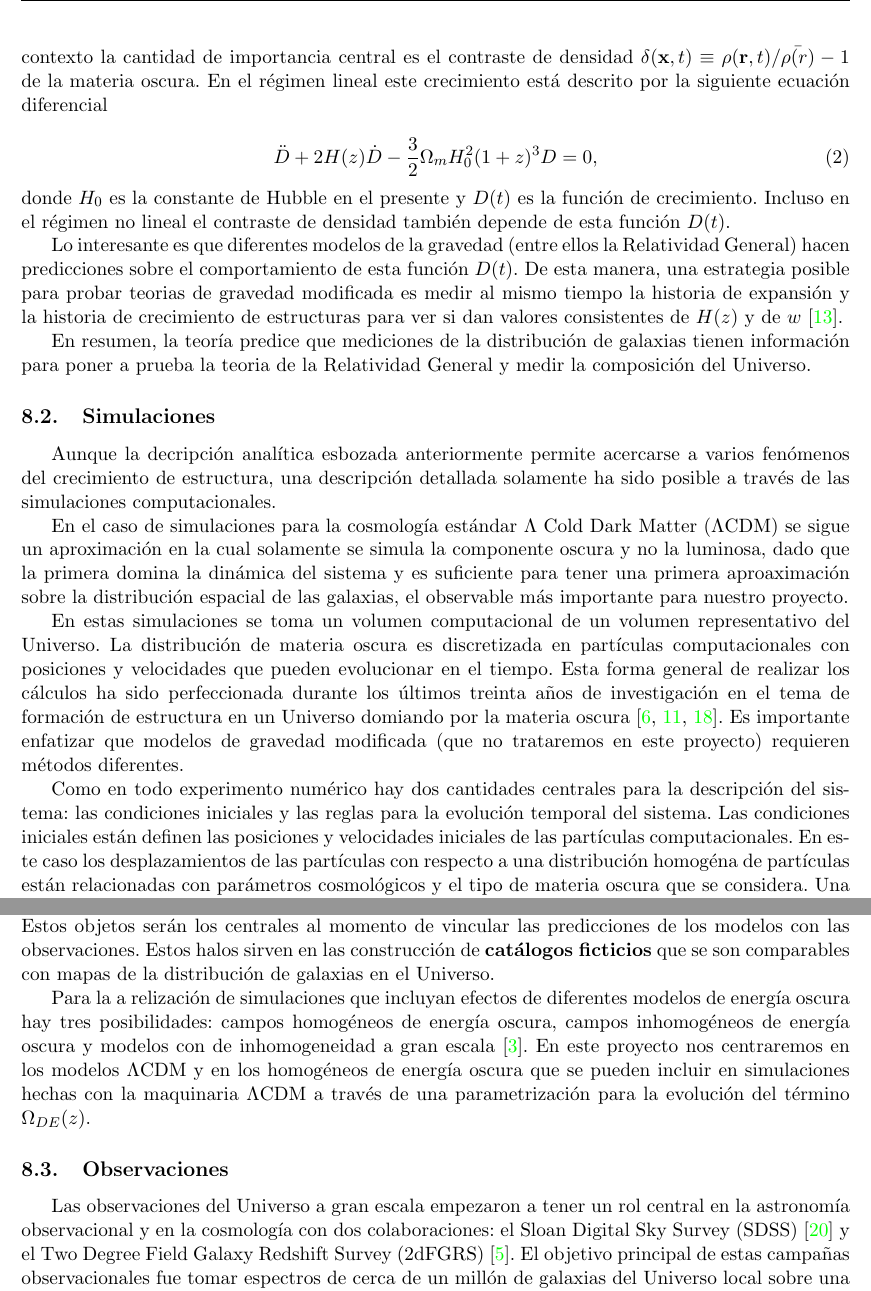
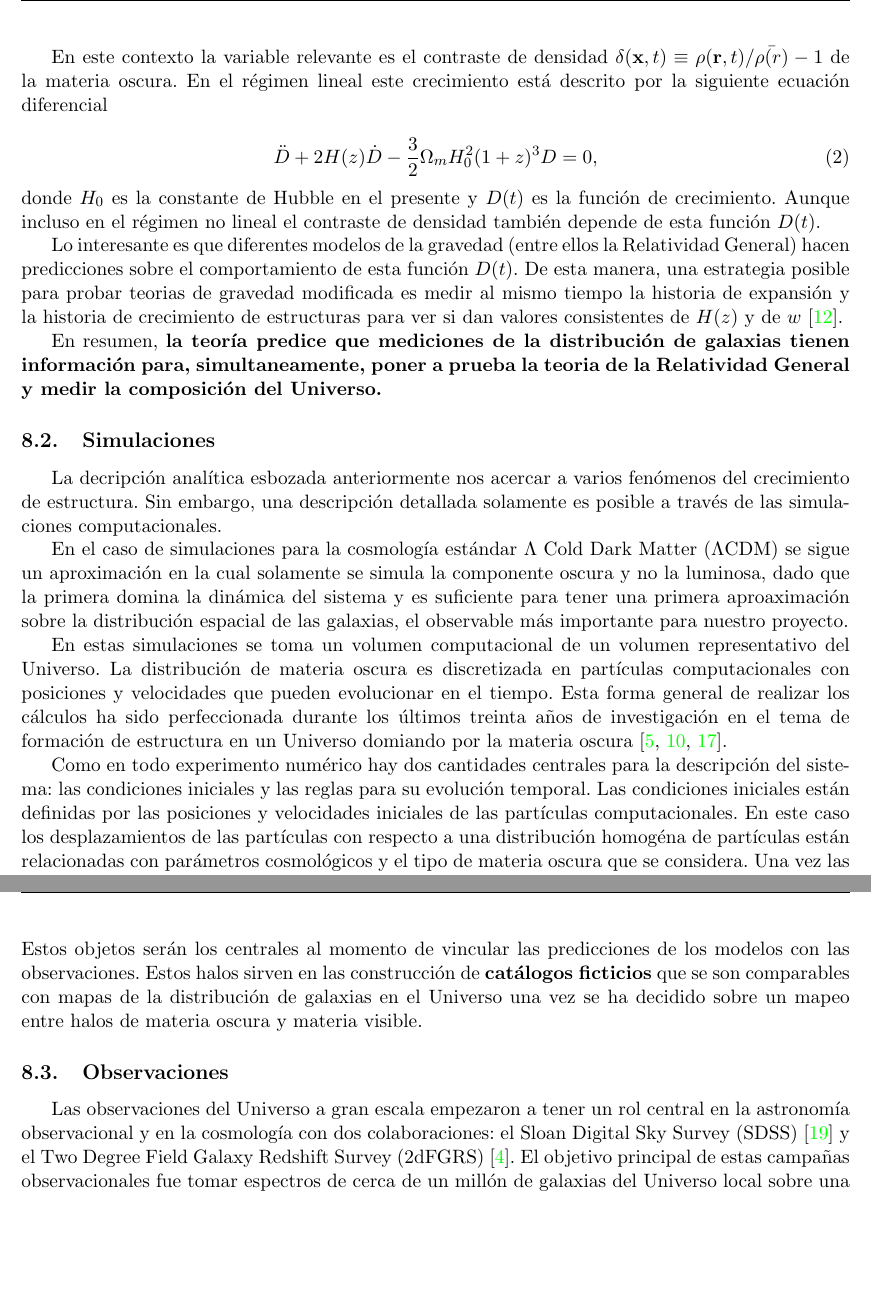
Before and after one commit to forero/Colciencias2015, a LaTeX document (proposal/main.tex, which reads proposal/10marco.tex): two parts of pages 8 and 9 of 28, joined at a grey line, cut so that both start at the same text, the shorter picture padded with empty space. Compiled offline with pdfLaTeX.

Commit message:
marco teorico

```diff
--- a/proposal/10marco.tex
+++ b/proposal/10marco.tex
@@ -59,7 +55,8 @@ Por otro lado, el {\bf crecimiento de estructura a gran escala} depende
 principalmente de dos cosas: las fluctuaciones iniciales en el campo de densidad
 de materia en las \'epocas tempranas del Universo y de la teor\'ia de
 la gravedad que hace que esas fluctuaciones se amplifiquen.
-En este contexto la cantidad de importancia central es el contraste de
+
+En este contexto la variable relevante es el contraste de
 densidad $\delta({\bf  x},t)\equiv\rho({\bf r},t)/\bar{\rho(r)}-1$ de
 la materia oscura.
 En el r\'egimen lineal este crecimiento está descrito
@@ -70,8 +67,9 @@ por la siguiente ecuaci\'on diferencial
 \end{equation}
 %
 donde $H_0$ es la constante de Hubble en el presente y $D(t)$ es la
-funci\'on de crecimiento. Incluso en el r\'egimen no lineal el
-contraste de densidad tambi\'en depende de esta funci\'on $D(t)$.
+funci\'on de crecimiento.
+Aunque incluso en el r\'egimen no lineal el contraste de densidad
+tambi\'en depende de esta funci\'on $D(t)$.
 
 Lo interesante es que diferentes modelos de la gravedad
 (entre ellos la Relatividad General) hacen predicciones sobre el
@@ -81,16 +79,17 @@ modificada es medir al mismo tiempo la historia de expansi\'on y la
 historia de crecimiento de estructuras para ver si dan valores
 consistentes de $H(z)$ y de $w$ \cite{2014arXiv1401.0046M}.
 
-En resumen, la teor\'ia predice que mediciones de la distribuci\'on de
-galaxias tienen informaci\'on para poner a prueba la teoria de la
-Relatividad General y medir la composici\'on del Universo.
+En resumen, {\bf la teor\'ia predice que mediciones de la distribuci\'on de
+galaxias tienen informaci\'on para, simultaneamente, poner a prueba la
+teoria de la Relatividad General y medir la composici\'on del
+Universo.}
 
 \subsection{Simulaciones}
 
-Aunque la decripci\'on anal\'itica esbozada anteriormente
-permite acercarse a varios fen\'omenos del crecimiento de estructura,
-una descripci\'on detallada solamente ha sido posible a trav\'es de
-las simulaciones computacionales.
+La decripci\'on anal\'itica esbozada anteriormente
+nos acercar a varios fen\'omenos del crecimiento de estructura.
+Sin embargo, una descripci\'on detallada solamente es posible a
+trav\'es de las simulaciones computacionales.
 
 
 En el caso de simulaciones para la cosmolog\'ia est\'andar $\Lambda$
@@ -109,14 +108,12 @@ Esta forma general de realizar los c\'alculos ha sido
 perfeccionada durante los \'ultimos treinta a\~nos de investigaci\'on
 en el tema de formaci\'on de estructura en un Universo domiando por la
 materia oscura
-\cite{1985ApJ...292..371D,1999ApJ...522...82K,2005Natur.435..629S}. Es
-importante enfatizar que modelos de gravedad modificada (que no
-trataremos en este proyecto) requieren métodos diferentes.
+\cite{1985ApJ...292..371D,1999ApJ...522...82K,2005Natur.435..629S}.
 
 Como en todo experimento num\'erico hay dos cantidades centrales para
 la descripci\'on del sistema: las condiciones iniciales y las reglas
-para la evoluci\'on temporal del sistema.
-Las condiciones iniciales est\'an definen las posiciones y velocidades
+para su evoluci\'on temporal.
+Las condiciones iniciales est\'an definidas por las posiciones y velocidades
 iniciales de las part\'iculas computacionales.
 En este caso los desplazamientos de las part\'iculas
 con respecto a una distribuci\'on homog\'ena de part\'iculas están
@@ -137,21 +134,14 @@ donde  las galaxias deberian formarse y evolucionar.
 En este punto es posible entonces pasar a una
 descripci\'on de la distribuci\'on de materia en la simulaci\'on a
 partir de las posiciones  velocidades y masas de estos {\bf halos de materia
-  oscura}. Estos objetos serán los centrales al momento de vincular
-las predicciones de los modelos con las observaciones. Estos halos
-sirven en las construcci\'on de {\bf cat\'alogos ficticios} que se
-son comparables con mapas de la distribuci\'on de galaxias en el
-Universo.
+  oscura}.
+Estos objetos serán los centrales al momento de vincular
+las predicciones de los modelos con las observaciones.
+Estos halos sirven en las construcci\'on de {\bf cat\'alogos
+  ficticios} que se son comparables con mapas de la distribuci\'on de
+galaxias en el Universo una vez se ha decidido sobre un mapeo entre
+halos de materia oscura y materia visible.
 
-Para la a relizaci\'on de simulaciones  que incluyan
-efectos de diferentes modelos de energ\'ia oscura hay tres
-posibilidades: campos homog\'eneos de energ\'ia oscura, campos
-inhomog\'eneos de energ\'ia oscura y modelos con de inhomogeneidad a
-gran escala \cite{2012PDU.....1..162B}. En este proyecto nos
-centraremos en los modelos $\Lambda$CDM y en los homog\'eneos de energ\'ia
-oscura que se pueden incluir en simulaciones hechas con la maquinaria
-$\Lambda$CDM a trav\'es de una parametrizaci\'on para la evoluci\'on
-del t\'ermino $\Omega_{DE}(z)$.
 
 \subsection{Observaciones}
 
```
Also changed, not shown: proposal/10marco.tex (37 more changed lines).
